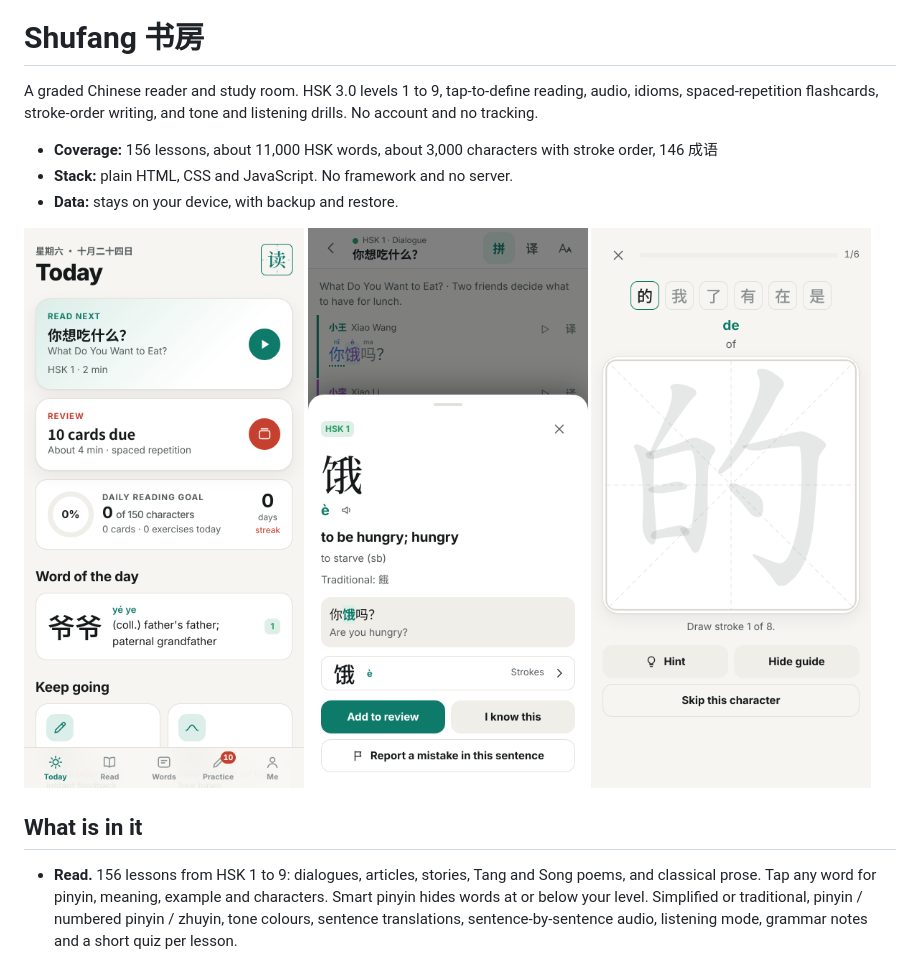
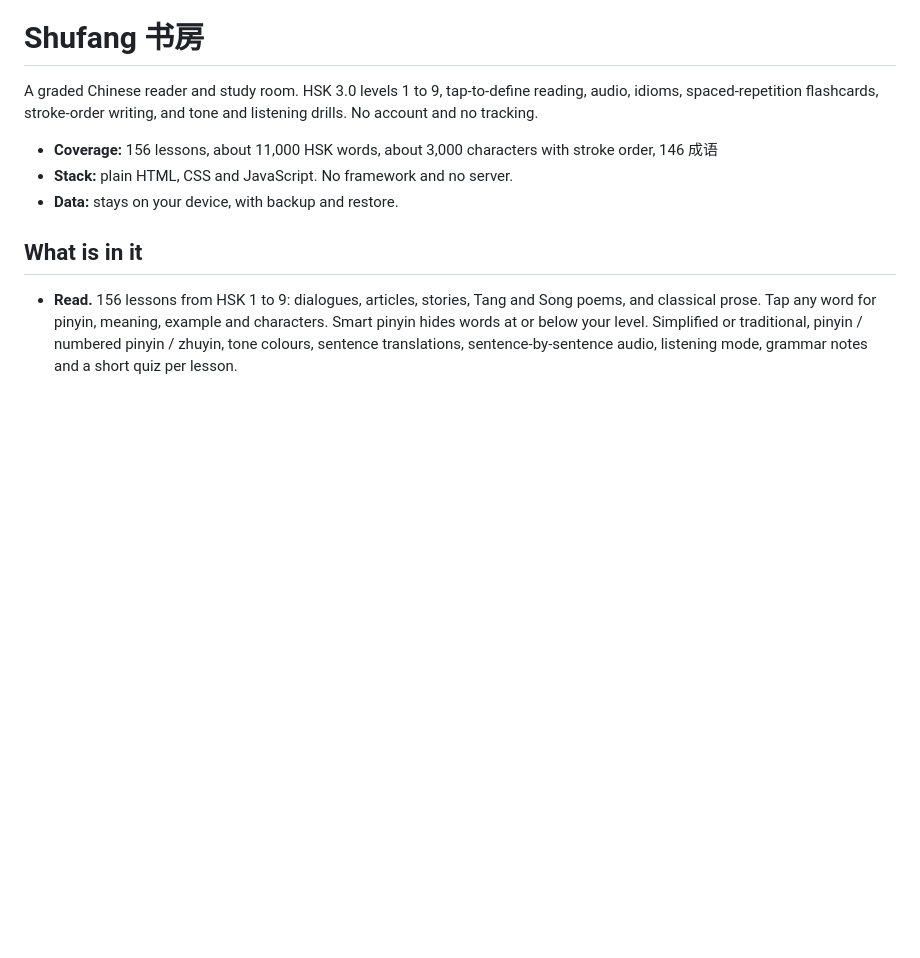
Before and after one commit to astrobreen/shufang, a Markdown page: README.md, the part around the change. Rendered like a GitHub page; blank space fills up the shorter version.

Commit message:
README: remove images

```diff
--- a/README.md
+++ b/README.md
@@ -5,10 +5,6 @@ A graded Chinese reader and study room. HSK 3.0 levels 1 to 9, tap-to-define rea
 * **Coverage:** 156 lessons, about 11,000 HSK words, about 3,000 characters with stroke order, 146 成语
 * **Stack:** plain HTML, CSS and JavaScript. No framework and no server.
 * **Data:** stays on your device, with backup and restore.
-
-![Today](docs/screenshots/today-light.png)
-![Reader with a word sheet](docs/screenshots/reader-word.png)
-![Stroke-order writing](docs/screenshots/write.png)
 
 ## What is in it
 
```
